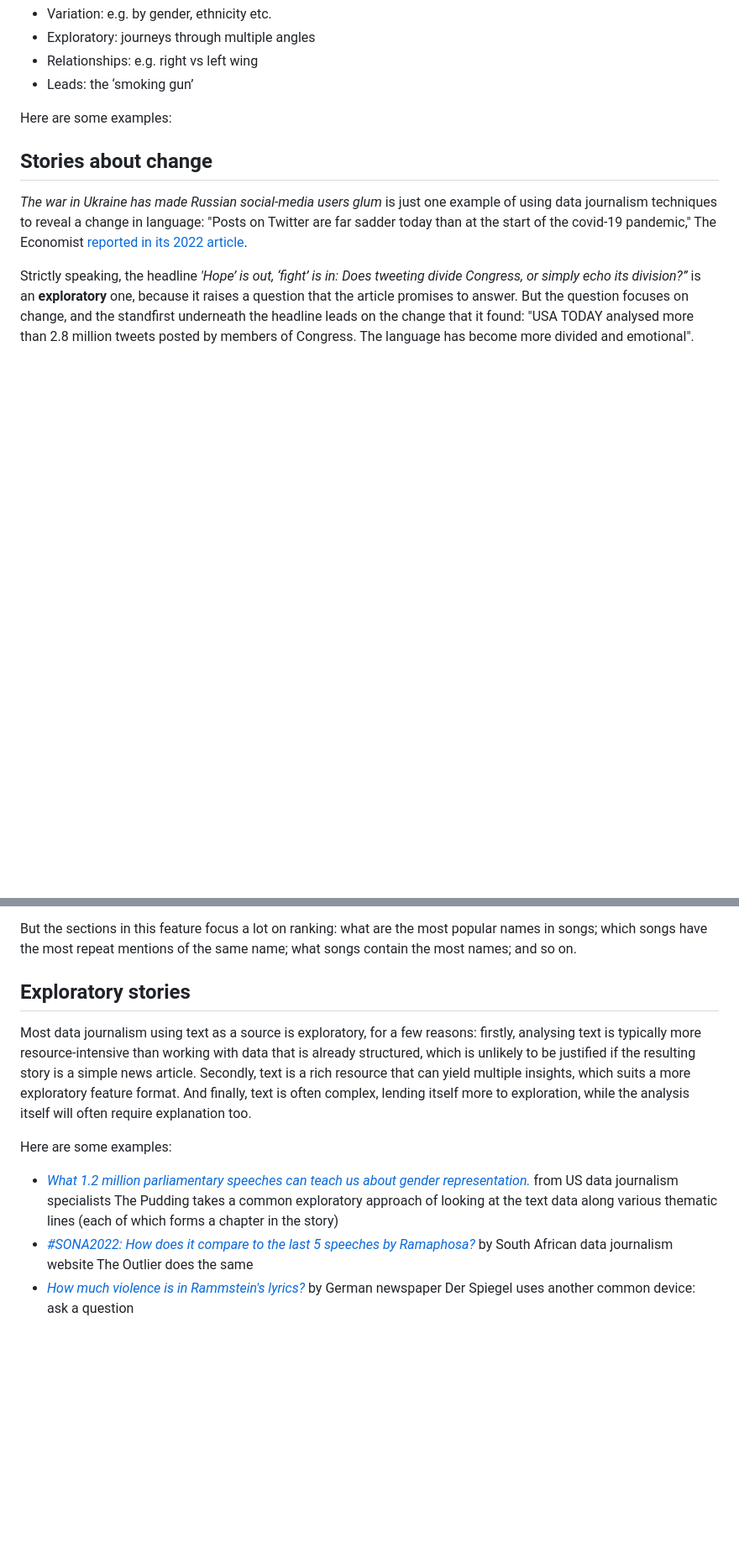
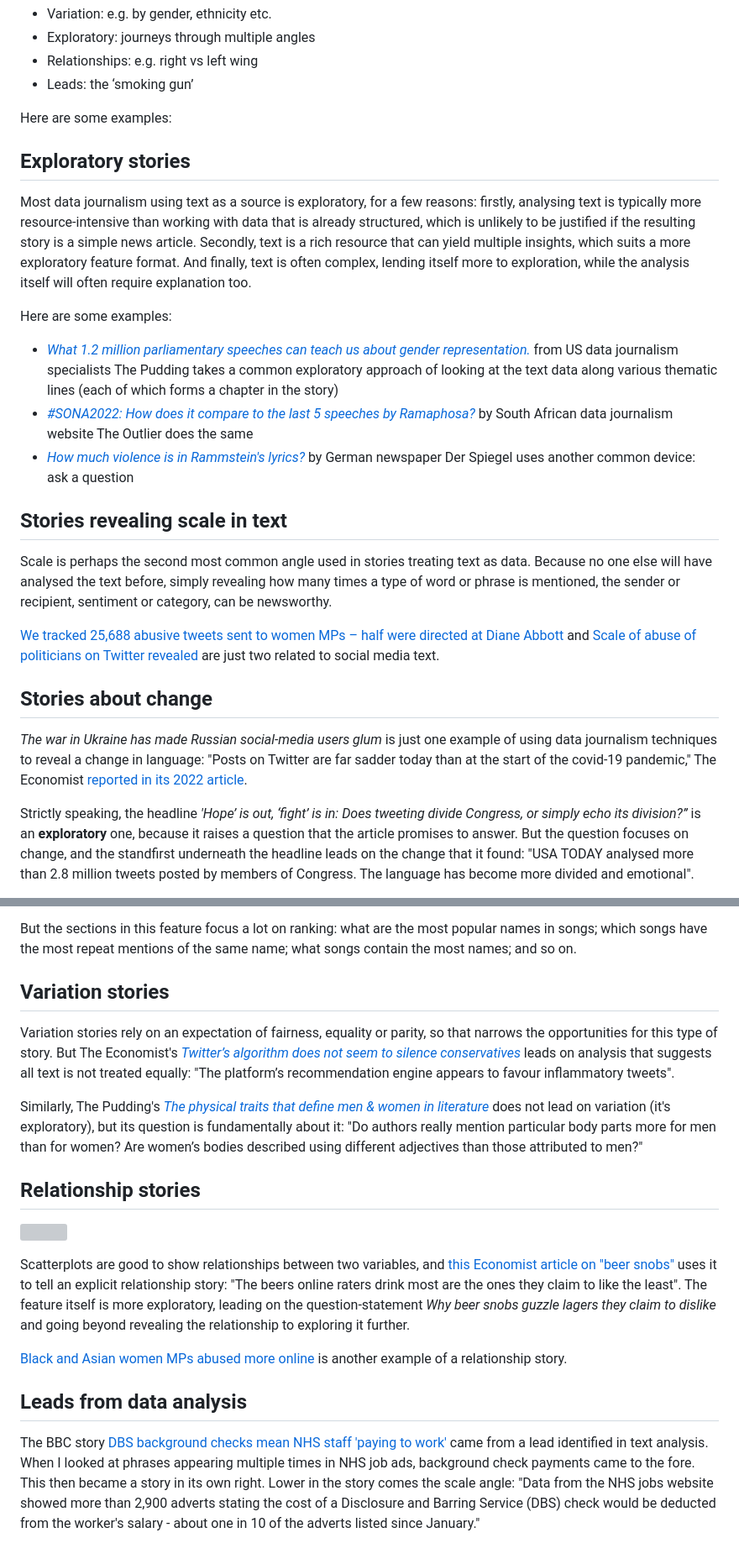
Before and after one commit to paulbradshaw/dealingwithdocuments, a Markdown page: textstories.md, 2 parts joined by grey strips. Shown at 84% size. Drawn GitHub-style; blank space fills up the shorter version; grey boxes are pictures that could not be loaded.

```diff
--- a/textstories.md
+++ b/textstories.md
@@ -11,6 +11,22 @@ The same seven angles can be used to tell stories about text-based data as about
 * Leads: the ‘smoking gun’
 
 Here are some examples:
+
+## Exploratory stories
+
+Most data journalism using text as a source is exploratory, for a few reasons: firstly, analysing text is typically more resource-intensive than working with data that is already structured, which is unlikely to be justified if the resulting story is a simple news article. Secondly, text is a rich resource that can yield multiple insights, which suits a more exploratory feature format. And finally, text is often complex, lending itself more to exploration, while the analysis itself will often require explanation too.
+
+Here are some examples:
+
+* [*What 1.2 million parliamentary speeches can teach us about gender representation.*](https://pudding.cool/2018/07/women-in-parliament/) from US data journalism specialists The Pudding takes a common exploratory approach of looking at the text data along various thematic lines (each of which forms a chapter in the story)
+* [*#SONA2022: How does it compare to the last 5 speeches by Ramaphosa?*](https://web.archive.org/web/20220211154430/https://theoutlier.co.za/news/82289/sona2022-how-does-it-compare-to-the-last-5-speeches-by-ramaphosa) by South African data journalism website The Outlier does the same
+* [*How much violence is in Rammstein's lyrics?*](https://www.spiegel.de/kultur/musik/till-lindemann-wie-viel-gewalt-steckt-in-rammsteins-texten-a-b6e0820c-2b2f-4366-b6aa-84cc162f5665?giftToken=3a86d996-6673-405c-9a6e-899f1aa05f68) by German newspaper Der Spiegel uses another common device: ask a question
+
+## Stories revealing scale in text
+
+Scale is perhaps the second most common angle used in stories treating text as data. Because no one else will have analysed the text before, simply revealing how many times a type of word or phrase is mentioned, the sender or recipient, sentiment or category, can be newsworthy.
+
+[We tracked 25,688 abusive tweets sent to women MPs – half were directed at Diane Abbott](https://www.newstatesman.com/science-tech/2017/09/we-tracked-25688-abusive-tweets-sent-women-mps-half-were-directed-diane-abbott) and [Scale of abuse of politicians on Twitter revealed](https://www.bbc.co.uk/news/uk-63330885) are just two related to social media text.
 
 ## Stories about change
 
@@ -26,12 +42,20 @@ Again, *Sing My Name* is not explicitly a ranking angle to [this Pudding feature
 
 But the sections in this feature focus a lot on ranking: what are the most popular names in songs; which songs have the most repeat mentions of the same name; what songs contain the most names; and so on.
 
-## Exploratory stories
+## Variation stories
 
-Most data journalism using text as a source is exploratory, for a few reasons: firstly, analysing text is typically more resource-intensive than working with data that is already structured, which is unlikely to be justified if the resulting story is a simple news article. Secondly, text is a rich resource that can yield multiple insights, which suits a more exploratory feature format. And finally, text is often complex, lending itself more to exploration, while the analysis itself will often require explanation too.
+Variation stories rely on an expectation of fairness, equality or parity, so that narrows the opportunities for this type of story. But The Economist's [*Twitter’s algorithm does not seem to silence conservatives*](https://www.economist.com/graphic-detail/2020/08/01/twitters-algorithm-does-not-seem-to-silence-conservatives) leads on analysis that suggests all text is not treated equally: "The platform’s recommendation engine appears to favour inflammatory tweets".
 
-Here are some examples:
+Similarly, The Pudding's [*The physical traits that define men & women in literature*](https://pudding.cool/2020/07/gendered-descriptions/) does not lead on variation (it's exploratory), but its question is fundamentally about it: "Do authors really mention particular body parts more for men than for women? Are women’s bodies described using different adjectives than those attributed to men?"
 
-* [*What 1.2 million parliamentary speeches can teach us about gender representation.*](https://pudding.cool/2018/07/women-in-parliament/) from US data journalism specialists The Pudding takes a common exploratory approach of looking at the text data along various thematic lines (each of which forms a chapter in the story)
-* [*#SONA2022: How does it compare to the last 5 speeches by Ramaphosa?*](https://web.archive.org/web/20220211154430/https://theoutlier.co.za/news/82289/sona2022-how-does-it-compare-to-the-last-5-speeches-by-ramaphosa) by South African data journalism website The Outlier does the same
-* [*How much violence is in Rammstein's lyrics?*](https://www.spiegel.de/kultur/musik/till-lindemann-wie-viel-gewalt-steckt-in-rammsteins-texten-a-b6e0820c-2b2f-4366-b6aa-84cc162f5665?giftToken=3a86d996-6673-405c-9a6e-899f1aa05f68) by German newspaper Der Spiegel uses another common device: ask a question
+## Relationship stories
+
+![](https://www.economist.com/cdn-cgi/image/width=1424,quality=80,format=auto/sites/default/files/images/2019/05/articles/main/20190518_gdc400.png)
+
+Scatterplots are good to show relationships between two variables, and [this Economist article on "beer snobs"](https://www.economist.com/graphic-detail/2019/05/18/why-beer-snobs-guzzle-lagers-they-claim-to-dislike) uses it to tell an explicit relationship story: "The beers online raters drink most are the ones they claim to like the least". The feature itself is more exploratory, leading on the question-statement *Why beer snobs guzzle lagers they claim to dislike* and going beyond revealing the relationship to exploring it further.
+
+[Black and Asian women MPs abused more online](https://www.amnesty.org.uk/knowledge-hub/all-resources/online-violence-women-mps/) is another example of a relationship story.
+
+## Leads from data analysis
+
+The BBC story [DBS background checks mean NHS staff 'paying to work'](https://github.com/BBC-Data-Unit/pay-to-work-dbs) came from a lead identified in text analysis. When I looked at phrases appearing multiple times in NHS job ads, background check payments came to the fore. This then became a story in its own right. Lower in the story comes the scale angle: "Data from the NHS jobs website showed more than 2,900 adverts stating the cost of a Disclosure and Barring Service (DBS) check would be deducted from the worker's salary - about one in 10 of the adverts listed since January."
```
